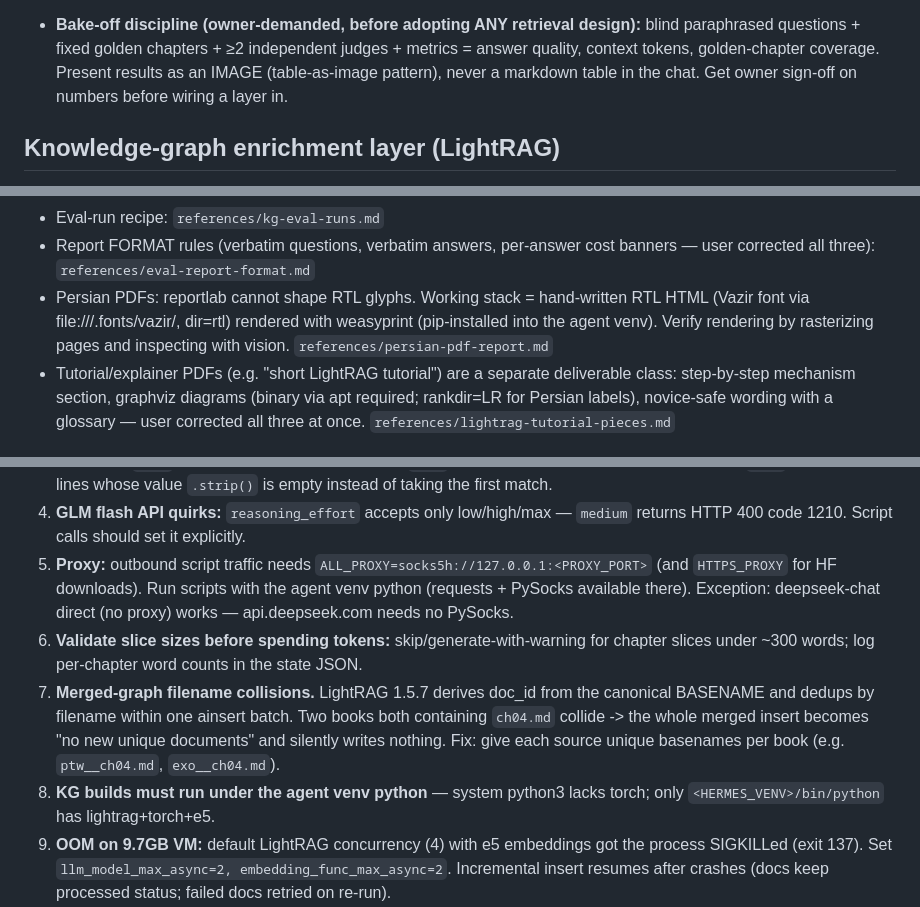
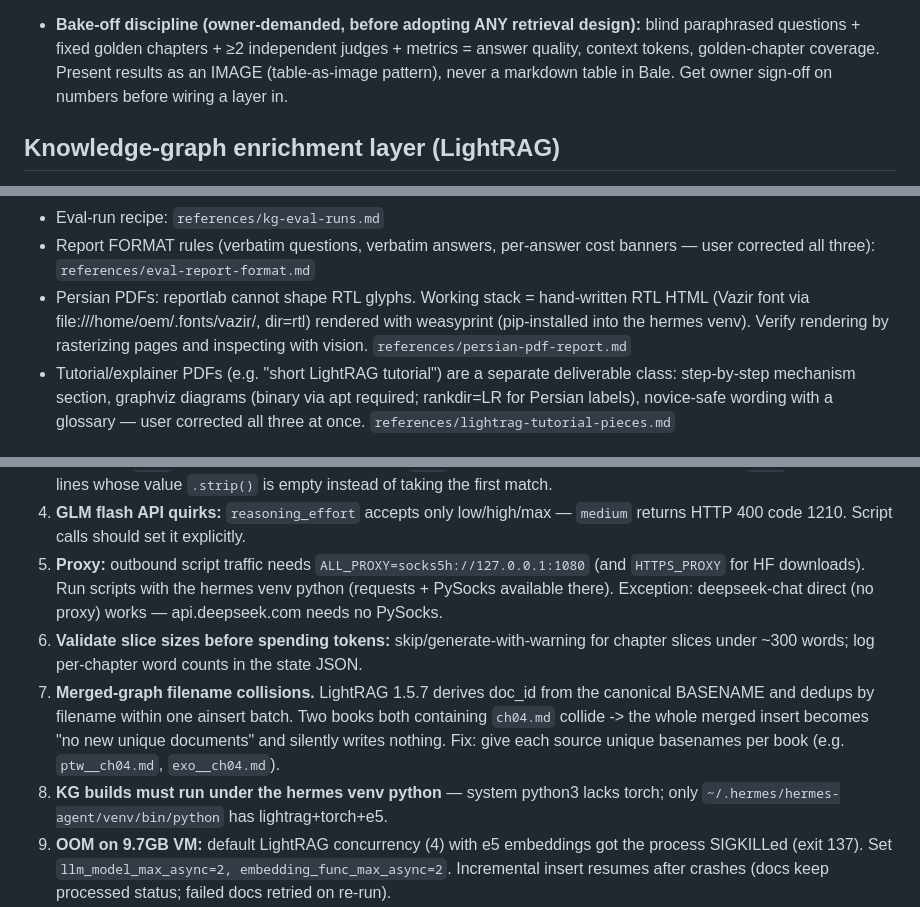
Before and after one commit to mah92/my-hermes-skills, a Markdown page: book-to-lightrag-pipeline/SKILL.md, 3 parts joined by grey strips. Rendered like a GitHub page.

```diff
--- a/book-to-lightrag-pipeline/SKILL.md
+++ b/book-to-lightrag-pipeline/SKILL.md
@@ -110,7 +110,7 @@ answer path.
 - **Bake-off discipline (owner-demanded, before adopting ANY retrieval design):**
   blind paraphrased questions + fixed golden chapters + ≥2 independent judges +
   metrics = answer quality, context tokens, golden-chapter coverage. Present results
-  as an IMAGE (table-as-image pattern), never a markdown table in the chat. Get owner
+  as an IMAGE (table-as-image pattern), never a markdown table in Bale. Get owner
   sign-off on numbers before wiring a layer in.
 
 ## Knowledge-graph enrichment layer (LightRAG)
@@ -170,8 +170,8 @@ Deliverable recipes (scripts + templates in references):
 - Report FORMAT rules (verbatim questions, verbatim answers, per-answer cost
   banners — user corrected all three): `references/eval-report-format.md`
 - Persian PDFs: reportlab cannot shape RTL glyphs. Working stack = hand-written
-  RTL HTML (Vazir font via file://<HOME>/.fonts/vazir/, dir=rtl) rendered with
-  weasyprint (pip-installed into the agent venv). Verify rendering by rasterizing
+  RTL HTML (Vazir font via file:///home/oem/.fonts/vazir/, dir=rtl) rendered with
+  weasyprint (pip-installed into the hermes venv). Verify rendering by rasterizing
   pages and inspecting with vision. `references/persian-pdf-report.md`
 - Tutorial/explainer PDFs (e.g. "short LightRAG tutorial") are a separate
   deliverable class: step-by-step mechanism section, graphviz diagrams (binary
@@ -227,8 +296,8 @@ The generation prompt must include "do not rewrite LaTeX" so chapters keep formu
    is empty instead of taking the first match.
 4. **GLM flash API quirks:** `reasoning_effort` accepts only low/high/max —
    `medium` returns HTTP 400 code 1210. Script calls should set it explicitly.
-5. **Proxy:** outbound script traffic needs `ALL_PROXY=socks5h://127.0.0.1:<PROXY_PORT>`
-   (and `HTTPS_PROXY` for HF downloads). Run scripts with the agent venv python
+5. **Proxy:** outbound script traffic needs `ALL_PROXY=socks5h://127.0.0.1:1080`
+   (and `HTTPS_PROXY` for HF downloads). Run scripts with the hermes venv python
    (requests + PySocks available there). Exception: deepseek-chat direct (no
    proxy) works — api.deepseek.com needs no PySocks.
 6. **Validate slice sizes before spending tokens:** skip/generate-with-warning for
@@ -238,8 +307,8 @@ The generation prompt must include "do not rewrite LaTeX" so chapters keep formu
    Two books both containing `ch04.md` collide -> the whole merged insert
    becomes "no new unique documents" and silently writes nothing. Fix: give
    each source unique basenames per book (e.g. `ptw__ch04.md`, `exo__ch04.md`).
-8. **KG builds must run under the agent venv python** — system python3 lacks
-   torch; only `<HERMES_VENV>/bin/python` has lightrag+torch+e5.
+8. **KG builds must run under the hermes venv python** — system python3 lacks
+   torch; only `~/.hermes/hermes-agent/venv/bin/python` has lightrag+torch+e5.
 9. **OOM on 9.7GB VM:** default LightRAG concurrency (4) with e5 embeddings
    got the process SIGKILLed (exit 137). Set `llm_model_max_async=2,
    embedding_func_max_async=2`. Incremental insert resumes after crashes
```
Also changed, not shown: other parts of book-to-lightrag-pipeline/SKILL.md (+72 -3 lines).
